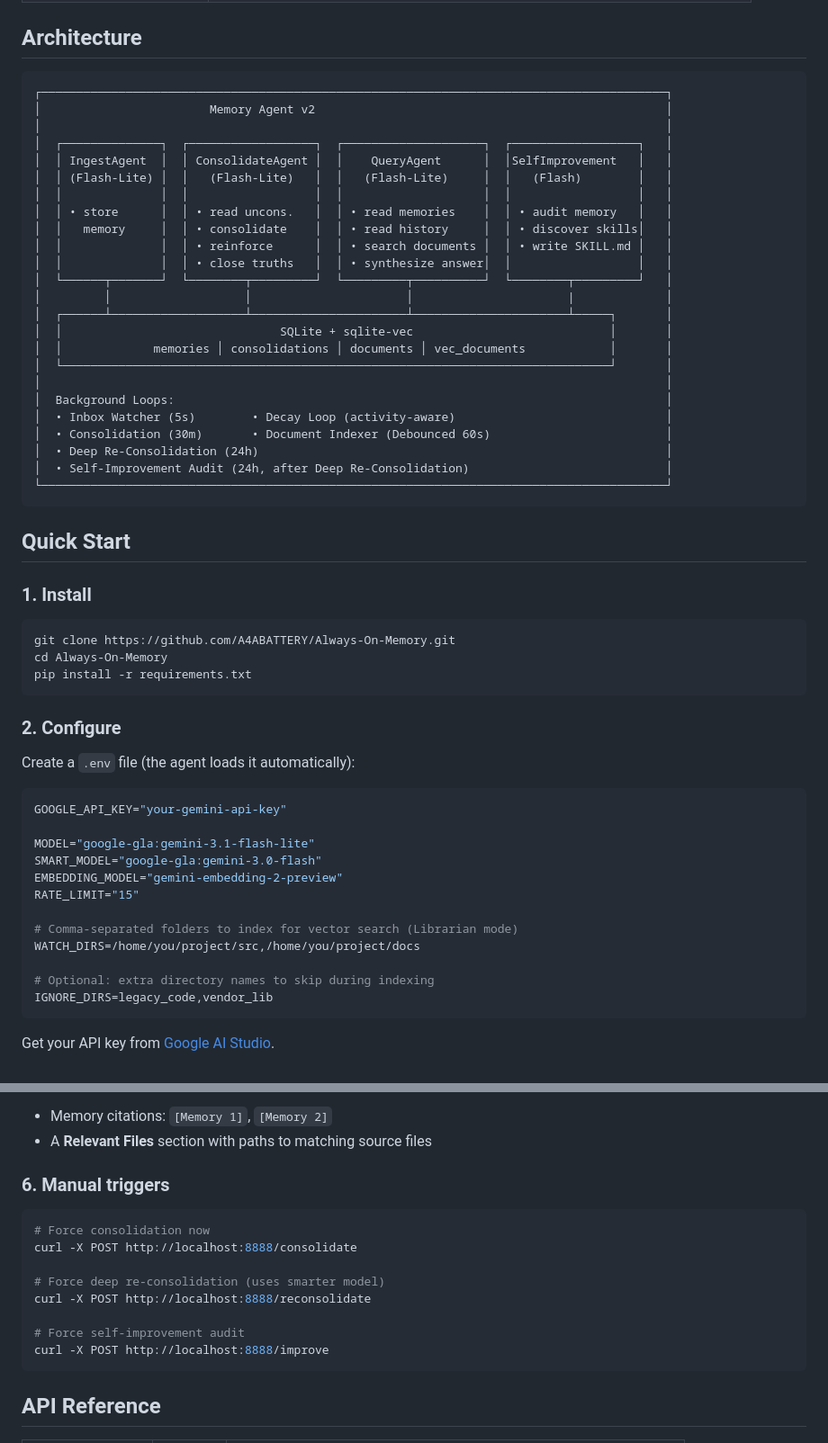
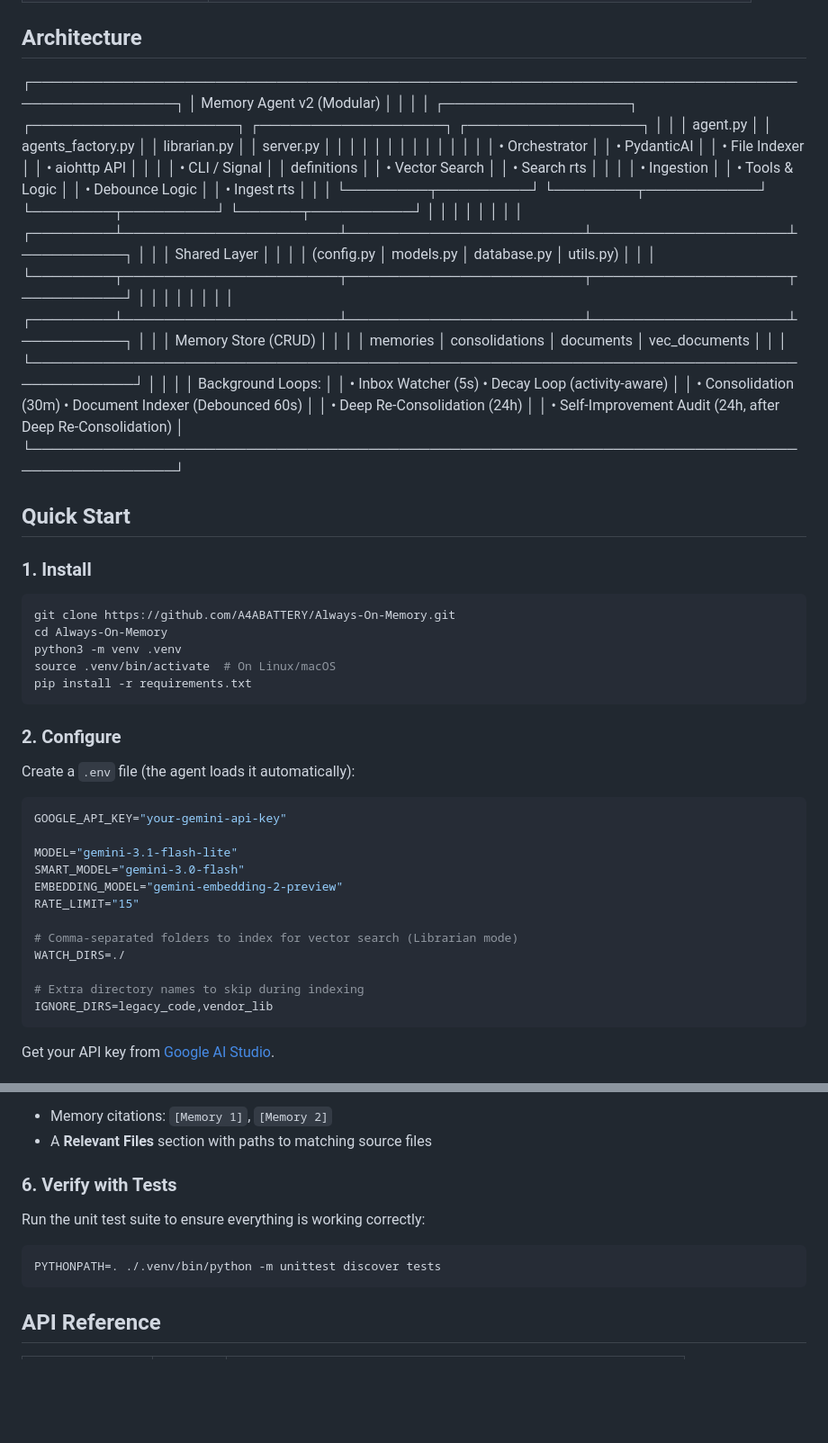
Before and after one commit to A4ABATTERY/Always-On-Memory, a Markdown page: README.md, 2 parts joined by grey strips. Shown at 90% size. Rendered like a GitHub page; blank space fills up the shorter version.

Commit message:
Docs: Update README.md to reflect modular architecture and correct environment variables

````diff
--- a/README.md
+++ b/README.md
@@ -28,33 +28,33 @@ Most AI agents have amnesia. They process information, then forget everything. T
 | **Clean Shutdown** | Signal-based (`Ctrl+C` / `SIGTERM`) graceful shutdown |
 
 ## Architecture
-
-```
-┌─────────────────────────────────────────────────────────────────────────────────────────┐
-│                        Memory Agent v2                                                  │
-│                                                                                         │
-│  ┌──────────────┐  ┌──────────────────┐  ┌────────────────────┐  ┌──────────────────┐   │
-│  │ IngestAgent  │  │ ConsolidateAgent │  │    QueryAgent      │  │SelfImprovement   │   │
-│  │ (Flash-Lite) │  │   (Flash-Lite)   │  │   (Flash-Lite)     │  │   (Flash)        │   │
-│  │              │  │                  │  │                    │  │                  │   │
-│  │ • store      │  │ • read uncons.   │  │ • read memories    │  │ • audit memory   │   │
-│  │   memory     │  │ • consolidate    │  │ • read history     │  │ • discover skills│   │
-│  │              │  │ • reinforce      │  │ • search documents │  │ • write SKILL.md │   │
-│  │              │  │ • close truths   │  │ • synthesize answer│  │                  │   │
-│  └──────┬───────┘  └────────┬─────────┘  └─────────┬──────────┘  └────────┬─────────┘   │
-│         │                   │                      │                      |             │
-│  ┌──────┴───────────────────┴──────────────────────┴──────────────────────┴─────┐       │
-│  │                               SQLite + sqlite-vec                            │       │
-│  │             memories │ consolidations │ documents │ vec_documents            │       │
-│  └──────────────────────────────────────────────────────────────────────────────┘       │
-│                                                                                         │
-│  Background Loops:                                                                      │
-│  • Inbox Watcher (5s)        • Decay Loop (activity-aware)                              │
-│  • Consolidation (30m)       • Document Indexer (Debounced 60s)                         │
-│  • Deep Re-Consolidation (24h)                                                          │
-│  • Self-Improvement Audit (24h, after Deep Re-Consolidation)                            │
-└─────────────────────────────────────────────────────────────────────────────────────────┘
-```
+┌──────────────────────────────────────────────────────────────────────────────────────────┐
+│                        Memory Agent v2 (Modular)                                         │
+│                                                                                          │
+│  ┌──────────────────┐  ┌────────────────────┐  ┌──────────────────┐  ┌─────────────────┐  │
+│  │   agent.py       │  │ agents_factory.py  │  │   librarian.py   │  │    server.py    │  │
+│  │                  │  │                    │  │                  │  │                 │  │
+│  │ • Orchestrator   │  │ • PydanticAI       │  │ • File Indexer   │  │ • aiohttp API   │  │
+│  │ • CLI / Signal   │  │   definitions      │  │ • Vector Search  │  │ • Search rts    │  │
+│  │ • Ingestion      │  │ • Tools & Logic    │  │ • Debounce Logic │  │ • Ingest rts    │  │
+│  └────────┬─────────┘  └────────┬───────────┘  └────────┬─────────┘  └──────┬──────────┘  │
+│           │                     │                       │                   │            │
+│  ┌────────┴─────────────────────┴───────────────────────┴───────────────────┴──────────┐  │
+│  │                                 Shared Layer                                        │  │
+│  │                    (config.py │ models.py │ database.py │ utils.py)                 │  │
+│  └────────┬─────────────────────┬───────────────────────┬───────────────────┬──────────┘  │
+│           │                     │                       │                   │            │
+│  ┌────────┴─────────────────────┴───────────────────────┴───────────────────┴──────────┐  │
+│  │                               Memory Store (CRUD)                                   │  │
+│  │             memories │ consolidations │ documents │ vec_documents                   │  │
+│  └──────────────────────────────────────────────────────────────────────────────────────┘  │
+│                                                                                          │
+│  Background Loops:                                                                       │
+│  • Inbox Watcher (5s)        • Decay Loop (activity-aware)                               │
+│  • Consolidation (30m)       • Document Indexer (Debounced 60s)                          │
+│  • Deep Re-Consolidation (24h)                                                           │
+│  • Self-Improvement Audit (24h, after Deep Re-Consolidation)                             │
+└──────────────────────────────────────────────────────────────────────────────────────────┘
 
 ## Quick Start
 
@@ -63,6 +63,8 @@ Most AI agents have amnesia. They process information, then forget everything. T
 ```bash
 git clone https://github.com/A4ABATTERY/Always-On-Memory.git
 cd Always-On-Memory
+python3 -m venv .venv
+source .venv/bin/activate  # On Linux/macOS
 pip install -r requirements.txt
 ```
 
@@ -73,15 +75,15 @@ Create a `.env` file (the agent loads it automatically):
 ```env
 GOOGLE_API_KEY="your-gemini-api-key"
 
-MODEL="google-gla:gemini-3.1-flash-lite"
-SMART_MODEL="google-gla:gemini-3.0-flash"
+MODEL="gemini-3.1-flash-lite"
+SMART_MODEL="gemini-3.0-flash"
 EMBEDDING_MODEL="gemini-embedding-2-preview"
 RATE_LIMIT="15"
 
 # Comma-separated folders to index for vector search (Librarian mode)
-WATCH_DIRS=/home/you/project/src,/home/you/project/docs
+WATCH_DIRS=./
 
-# Optional: extra directory names to skip during indexing
+# Extra directory names to skip during indexing
 IGNORE_DIRS=legacy_code,vendor_lib
 ```
 
@@ -129,17 +131,12 @@ The query agent will search memories **and** indexed source code, returning an a
 - Memory citations: `[Memory 1]`, `[Memory 2]`
 - A **Relevant Files** section with paths to matching source files
 
-### 6. Manual triggers
+### 6. Verify with Tests
+
+Run the unit test suite to ensure everything is working correctly:
 
 ```bash
-# Force consolidation now
-curl -X POST http://localhost:8888/consolidate
-
-# Force deep re-consolidation (uses smarter model)
-curl -X POST http://localhost:8888/reconsolidate
-
-# Force self-improvement audit
-curl -X POST http://localhost:8888/improve
+PYTHONPATH=. ./.venv/bin/python -m unittest discover tests
 ```
 
 ## API Reference
````
Also changed, not shown: other parts of README.md (+15 -14 lines).
